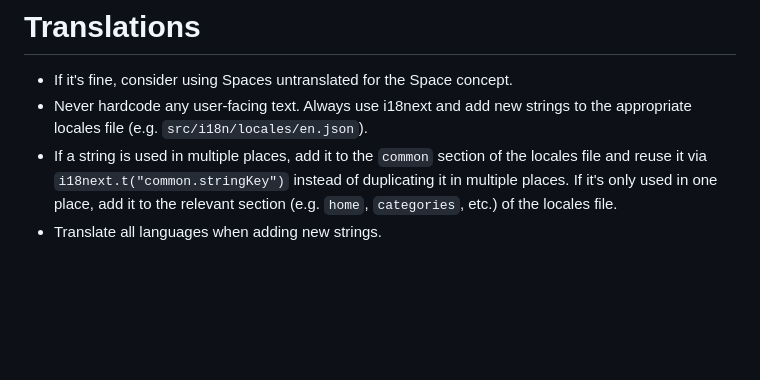
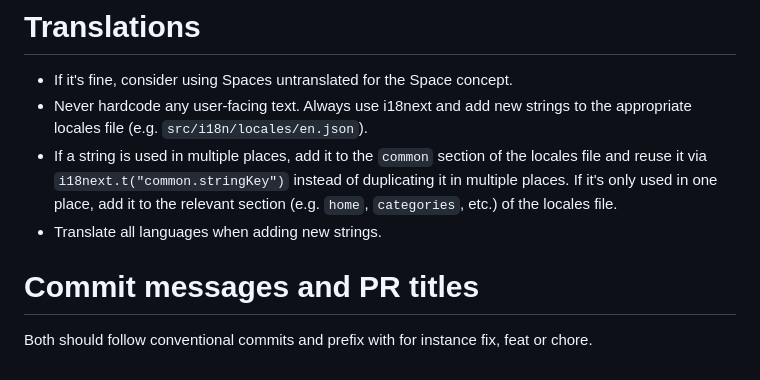
Before and after one commit to punxaphil/packing-list-mobile-app, a Markdown page: .github/copilot-instructions.md, the part around the change. Rendered like a GitHub page; blank space fills up the shorter version.

Commit message:
chore: update copilot-instructions.md

```diff
--- a/.github/copilot-instructions.md
+++ b/.github/copilot-instructions.md
@@ -59,3 +59,6 @@
 - Never hardcode any user-facing text. Always use i18next and add new strings to the appropriate locales file (e.g. `src/i18n/locales/en.json`).
 - If a string is used in multiple places, add it to the `common` section of the locales file and reuse it via `i18next.t("common.stringKey")` instead of duplicating it in multiple places. If it's only used in one place, add it to the relevant section (e.g. `home`, `categories`, etc.) of the locales file.
 - Translate all languages when adding new strings.
+
+# Commit messages and PR titles
+Both should follow conventional commits and prefix with for instance fix, feat or chore.
```
